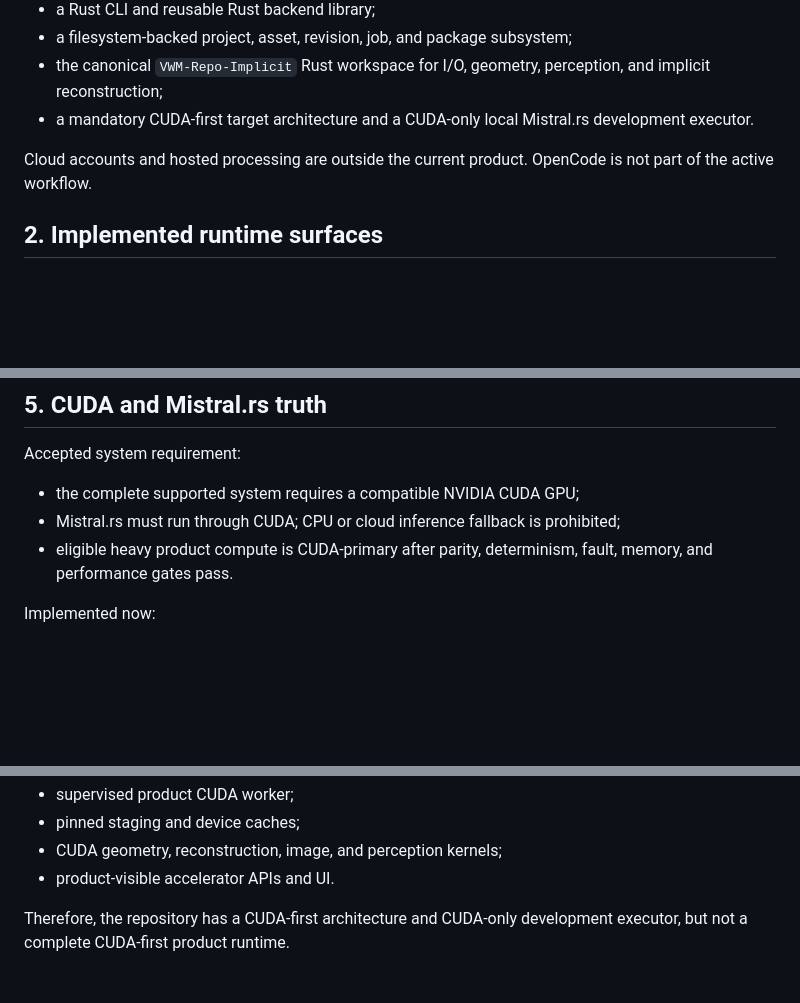
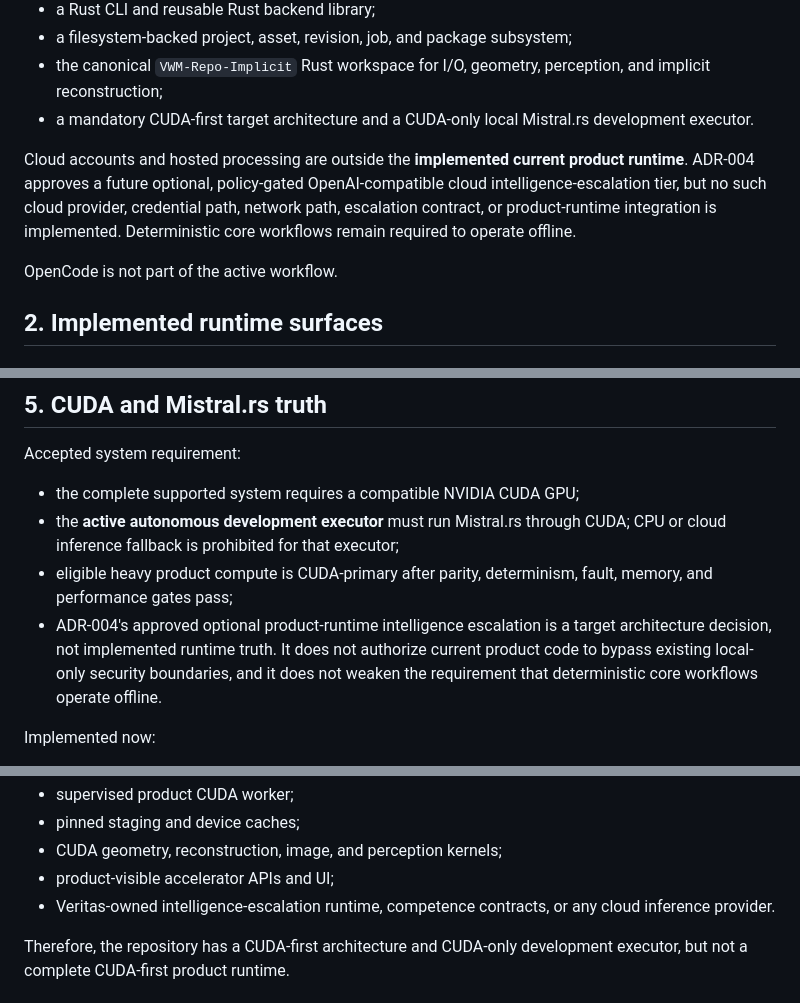
Before and after one commit to HaggisSupper/3dMK, a Markdown page: docs/CURRENT_STATE.md, 3 parts joined by grey strips. Drawn GitHub-style; blank space fills up the shorter version.

Commit message:
Reconcile current implementation truth with approved escalation architecture

```diff
--- a/docs/CURRENT_STATE.md
+++ b/docs/CURRENT_STATE.md
@@ -17,7 +17,9 @@
 - the canonical `VWM-Repo-Implicit` Rust workspace for I/O, geometry, perception, and implicit reconstruction;
 - a mandatory CUDA-first target architecture and a CUDA-only local Mistral.rs development executor.
 
-Cloud accounts and hosted processing are outside the current product. OpenCode is not part of the active workflow.
+Cloud accounts and hosted processing are outside the **implemented current product runtime**. ADR-004 approves a future optional, policy-gated OpenAI-compatible cloud intelligence-escalation tier, but no such cloud provider, credential path, network path, escalation contract, or product-runtime integration is implemented. Deterministic core workflows remain required to operate offline.
+
+OpenCode is not part of the active workflow.
 
 ## 2. Implemented runtime surfaces
 
@@ -126,8 +128,9 @@ Not implemented or not production-integrated:
 Accepted system requirement:
 
 - the complete supported system requires a compatible NVIDIA CUDA GPU;
-- Mistral.rs must run through CUDA; CPU or cloud inference fallback is prohibited;
-- eligible heavy product compute is CUDA-primary after parity, determinism, fault, memory, and performance gates pass.
+- the **active autonomous development executor** must run Mistral.rs through CUDA; CPU or cloud inference fallback is prohibited for that executor;
+- eligible heavy product compute is CUDA-primary after parity, determinism, fault, memory, and performance gates pass;
+- ADR-004's approved optional product-runtime intelligence escalation is a target architecture decision, not implemented runtime truth. It does not authorize current product code to bypass existing local-only security boundaries, and it does not weaken the requirement that deterministic core workflows operate offline.
 
 Implemented now:
 
@@ -147,7 +150,8 @@ Product CUDA runtime not implemented:
 - supervised product CUDA worker;
 - pinned staging and device caches;
 - CUDA geometry, reconstruction, image, and perception kernels;
-- product-visible accelerator APIs and UI.
+- product-visible accelerator APIs and UI;
+- Veritas-owned intelligence-escalation runtime, competence contracts, or any cloud inference provider.
 
 Therefore, the repository has a CUDA-first architecture and CUDA-only development executor, but not a complete CUDA-first product runtime.
 
```
Also changed, not shown: other parts of docs/CURRENT_STATE.md (+2 -1 lines).
